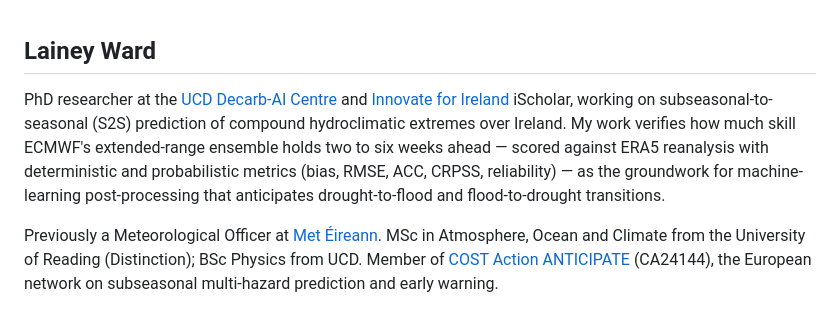
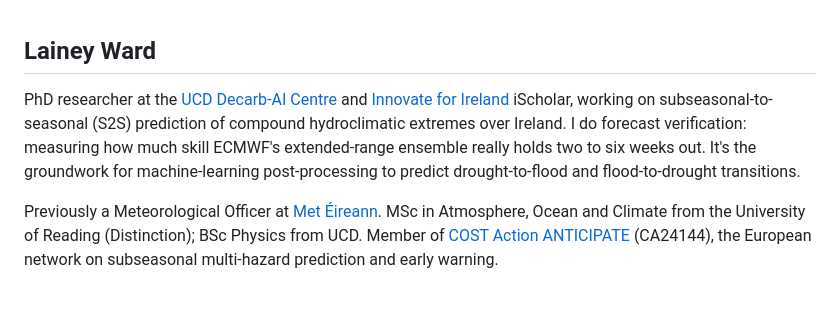
Before and after one commit to LaineyLouiseWard/LaineyLouiseWard, a Markdown page: README.md, the part around the change. Drawn GitHub-style.

Commit message:
Simplify and humanize research summary

```diff
--- a/README.md
+++ b/README.md
@@ -1,6 +1,6 @@
 ## Lainey Ward
 
-PhD researcher at the [UCD Decarb-AI Centre](https://decarbai.ie) and [Innovate for Ireland](https://innovateforireland.ie) iScholar, working on subseasonal-to-seasonal (S2S) prediction of compound hydroclimatic extremes over Ireland. My work verifies how much skill ECMWF's extended-range ensemble holds two to six weeks ahead — scored against ERA5 reanalysis with deterministic and probabilistic metrics (bias, RMSE, ACC, CRPSS, reliability) — as the groundwork for machine-learning post-processing that anticipates drought-to-flood and flood-to-drought transitions.
+PhD researcher at the [UCD Decarb-AI Centre](https://decarbai.ie) and [Innovate for Ireland](https://innovateforireland.ie) iScholar, working on subseasonal-to-seasonal (S2S) prediction of compound hydroclimatic extremes over Ireland. I do forecast verification: measuring how much skill ECMWF's extended-range ensemble really holds two to six weeks out. It's the groundwork for machine-learning post-processing to predict drought-to-flood and flood-to-drought transitions.
 
 Previously a Meteorological Officer at [Met Éireann](https://www.met.ie). MSc in Atmosphere, Ocean and Climate from the University of Reading (Distinction); BSc Physics from UCD. Member of [COST Action ANTICIPATE](https://www.cost.eu/actions/CA24144/) (CA24144), the European network on subseasonal multi-hazard prediction and early warning.
 
```
